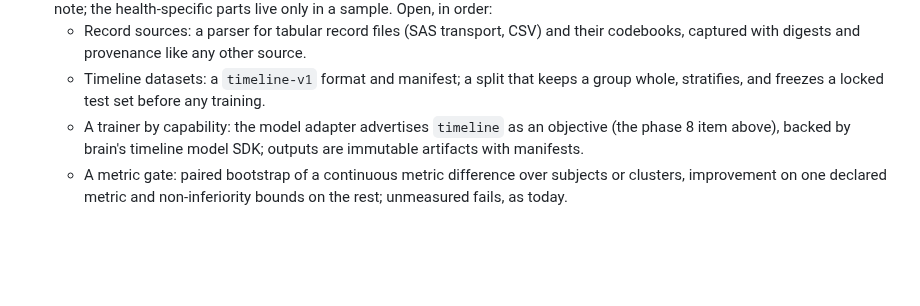
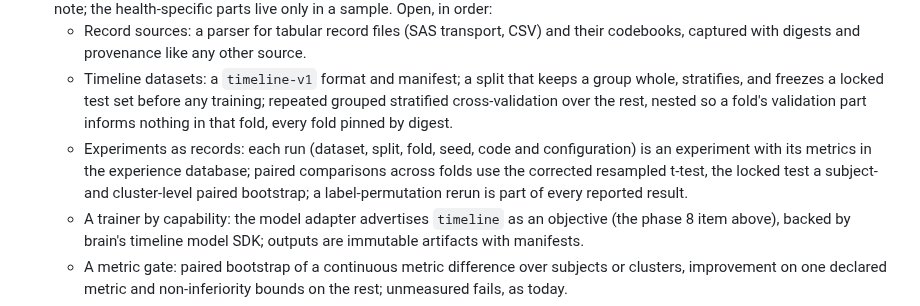
Before and after one commit to swedishembedded/splinter, a Markdown page: .agents/roadmap/splinter.md, the part around the change. Drawn GitHub-style; blank space fills up the shorter version.

```diff
--- a/.agents/roadmap/splinter.md
+++ b/.agents/roadmap/splinter.md
@@ -166,7 +166,14 @@ the released adapter answers the same questions from plain `brain serve`.
      other source.
    - Timeline datasets: a `timeline-v1` format and manifest; a split that
      keeps a group whole, stratifies, and freezes a locked test set before
-     any training.
+     any training; repeated grouped stratified cross-validation over the
+     rest, nested so a fold's validation part informs nothing in that fold,
+     every fold pinned by digest.
+   - Experiments as records: each run (dataset, split, fold, seed, code and
+     configuration) is an experiment with its metrics in the experience
+     database; paired comparisons across folds use the corrected resampled
+     t-test, the locked test a subject- and cluster-level paired bootstrap;
+     a label-permutation rerun is part of every reported result.
    - A trainer by capability: the model adapter advertises `timeline` as an
      objective (the phase 8 item above), backed by brain's timeline model
      SDK; outputs are immutable artifacts with manifests.
```
Also changed, not shown: .agents/research/longitudinal-health-model.md (+71 -4 lines).
